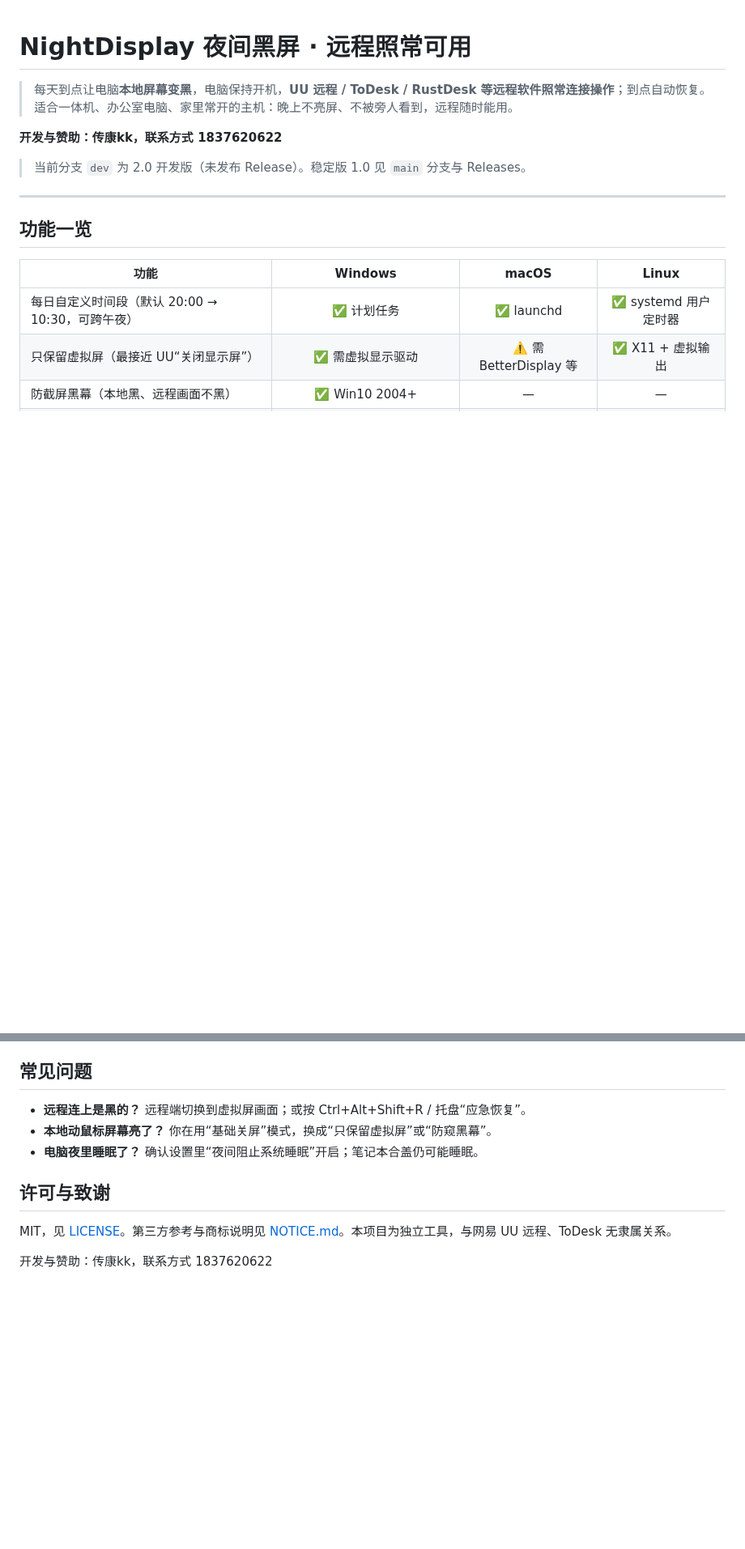
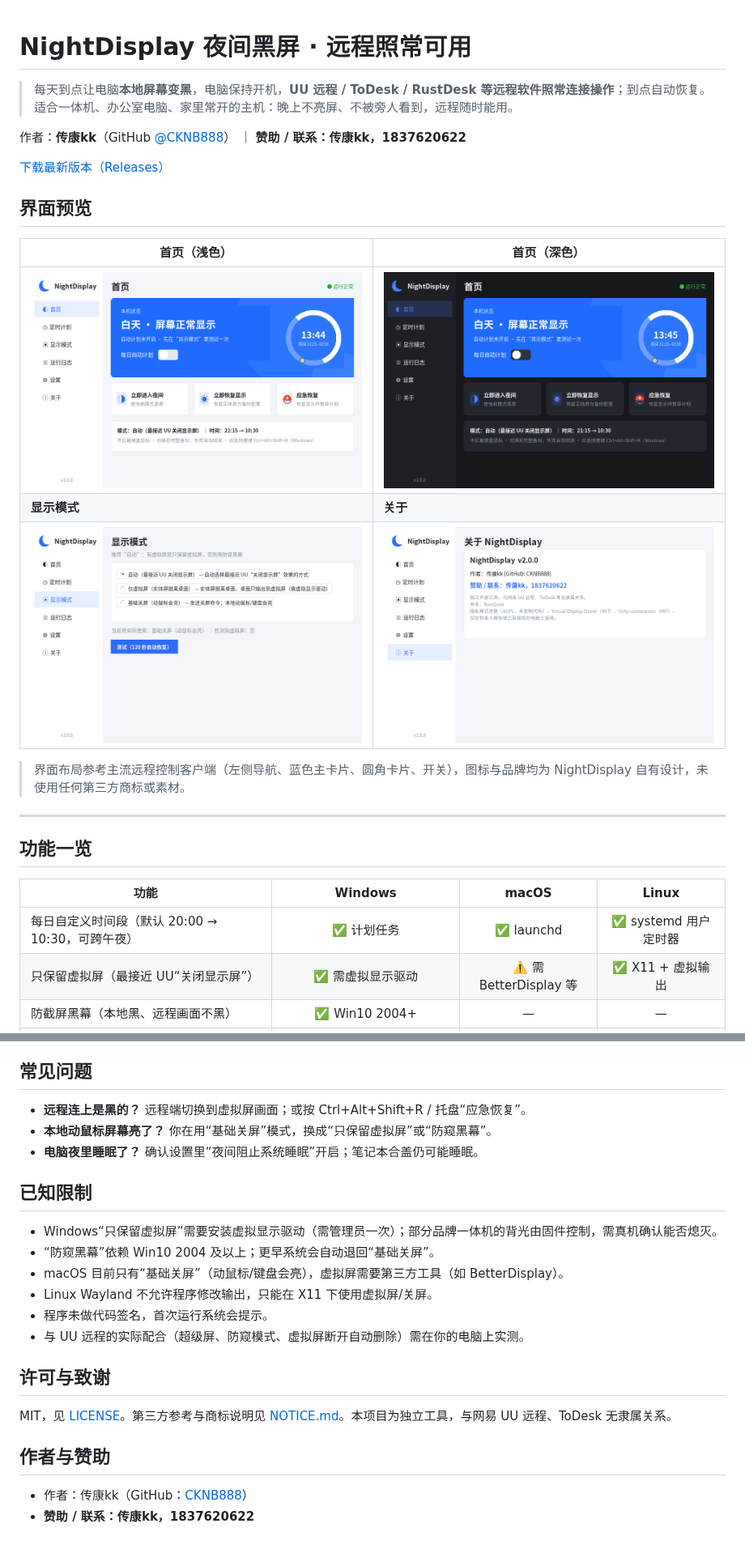
Before and after one commit to CKNB888/NightDisplay, a Markdown page: README.md, 2 parts joined by grey strips. Shown at 81% size. Drawn GitHub-style; pictures changed too: docs/screenshots/about.png (added), docs/screenshots/dark.png (added), docs/screenshots/home.png (added); blank space fills up the shorter version.

Commit message:
UI 贴近主流远控客户端风格；作者/赞助信息；README 完整版与截图；备份文件名唯一（修复 Windows 测试）

```diff
--- a/README.md
+++ b/README.md
@@ -3,9 +3,19 @@
 > 每天到点让电脑**本地屏幕变黑**，电脑保持开机，**UU 远程 / ToDesk / RustDesk 等远程软件照常连接操作**；到点自动恢复。
 > 适合一体机、办公室电脑、家里常开的主机：晚上不亮屏、不被旁人看到，远程随时能用。
 
-**开发与赞助：传康kk，联系方式 1837620622**
+作者：**传康kk**（GitHub [@CKNB888](https://github.com/CKNB888)） ｜ **赞助 / 联系：传康kk，1837620622**
 
-> 当前分支 `dev` 为 2.0 开发版（未发布 Release）。稳定版 1.0 见 `main` 分支与 Releases。
+[下载最新版本（Releases）](https://github.com/CKNB888/NightDisplay/releases/latest)
+
+## 界面预览
+
+| 首页（浅色） | 首页（深色） |
+|---|---|
+| ![首页](docs/screenshots/home.png) | ![深色](docs/screenshots/dark.png) |
+| **显示模式** | **关于** |
+| ![显示模式](docs/screenshots/mode.png) | ![关于](docs/screenshots/about.png) |
+
+> 界面布局参考主流远程控制客户端（左侧导航、蓝色主卡片、圆角卡片、开关），图标与品牌均为 NightDisplay 自有设计，未使用任何第三方商标或素材。
 
 ---
 
@@ -100,8 +119,20 @@ GitHub Actions 在 Windows（latest/2022）、macOS（arm64/Intel）、Ubuntu
 - **本地动鼠标屏幕亮了？** 你在用“基础关屏”模式，换成“只保留虚拟屏”或“防窥黑幕”。
 - **电脑夜里睡眠了？** 确认设置里“夜间阻止系统睡眠”开启；笔记本合盖仍可能睡眠。
 
+## 已知限制
+
+- Windows“只保留虚拟屏”需要安装虚拟显示驱动（需管理员一次）；部分品牌一体机的背光由固件控制，需真机确认能否熄灭。
+- “防窥黑幕”依赖 Win10 2004 及以上；更早系统会自动退回“基础关屏”。
+- macOS 目前只有“基础关屏”（动鼠标/键盘会亮），虚拟屏需要第三方工具（如 BetterDisplay）。
+- Linux Wayland 不允许程序修改输出，只能在 X11 下使用虚拟屏/关屏。
+- 程序未做代码签名，首次运行系统会提示。
+- 与 UU 远程的实际配合（超级屏、防窥模式、虚拟屏断开自动删除）需在你的电脑上实测。
+
 ## 许可与致谢
 
 MIT，见 [LICENSE](LICENSE)。第三方参考与商标说明见 [NOTICE.md](NOTICE.md)。本项目为独立工具，与网易 UU 远程、ToDesk 无隶属关系。
 
-开发与赞助：传康kk，联系方式 1837620622
+## 作者与赞助
+
+- 作者：传康kk（GitHub：[CKNB888](https://github.com/CKNB888)）
+- **赞助 / 联系：传康kk，1837620622**
```
Also changed, not shown: other parts of README.md (+9 -0 lines), docs/screenshots/sched.png (added), 4 other files.
